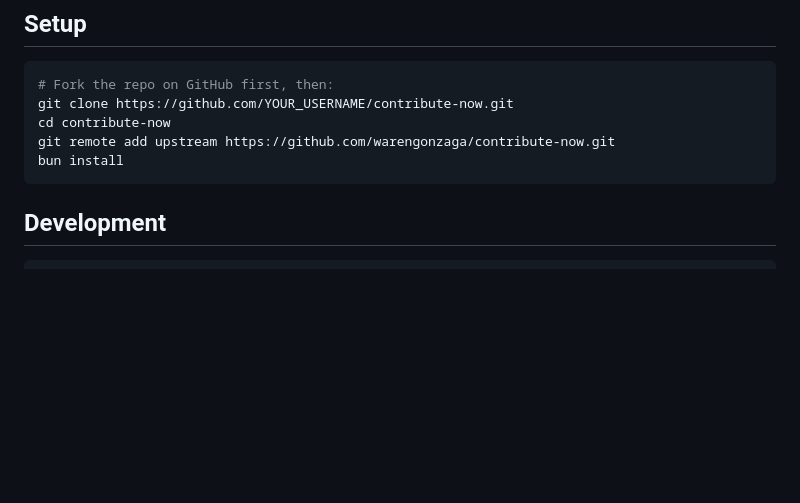
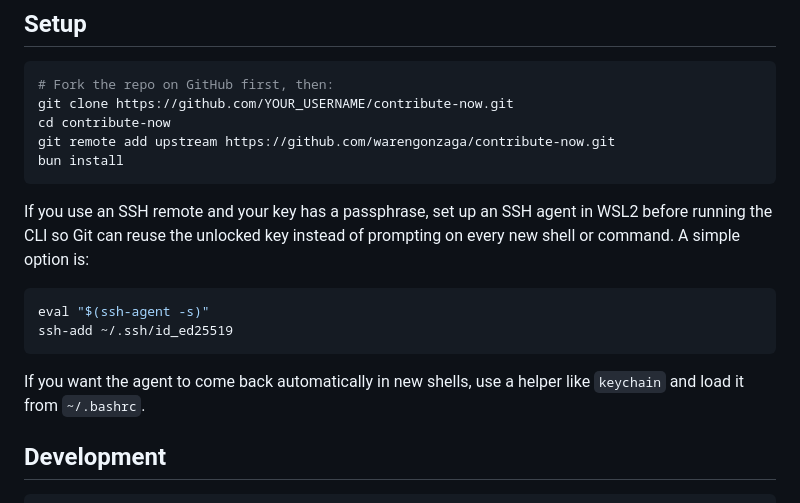
Before and after one commit to warengonzaga/contribute-now, a Markdown page: CONTRIBUTING.md, the part around the change. Rendered like a GitHub page; blank space fills up the shorter version.

Commit message:
📖 docs: note ssh agent setup for wsl2 contributors

````diff
--- a/CONTRIBUTING.md
+++ b/CONTRIBUTING.md
@@ -17,6 +17,15 @@ cd contribute-now
 git remote add upstream https://github.com/warengonzaga/contribute-now.git
 bun install
 ```
+
+If you use an SSH remote and your key has a passphrase, set up an SSH agent in WSL2 before running the CLI so Git can reuse the unlocked key instead of prompting on every new shell or command. A simple option is:
+
+```bash
+eval "$(ssh-agent -s)"
+ssh-add ~/.ssh/id_ed25519
+```
+
+If you want the agent to come back automatically in new shells, use a helper like `keychain` and load it from `~/.bashrc`.
 
 ## Development
 
````
